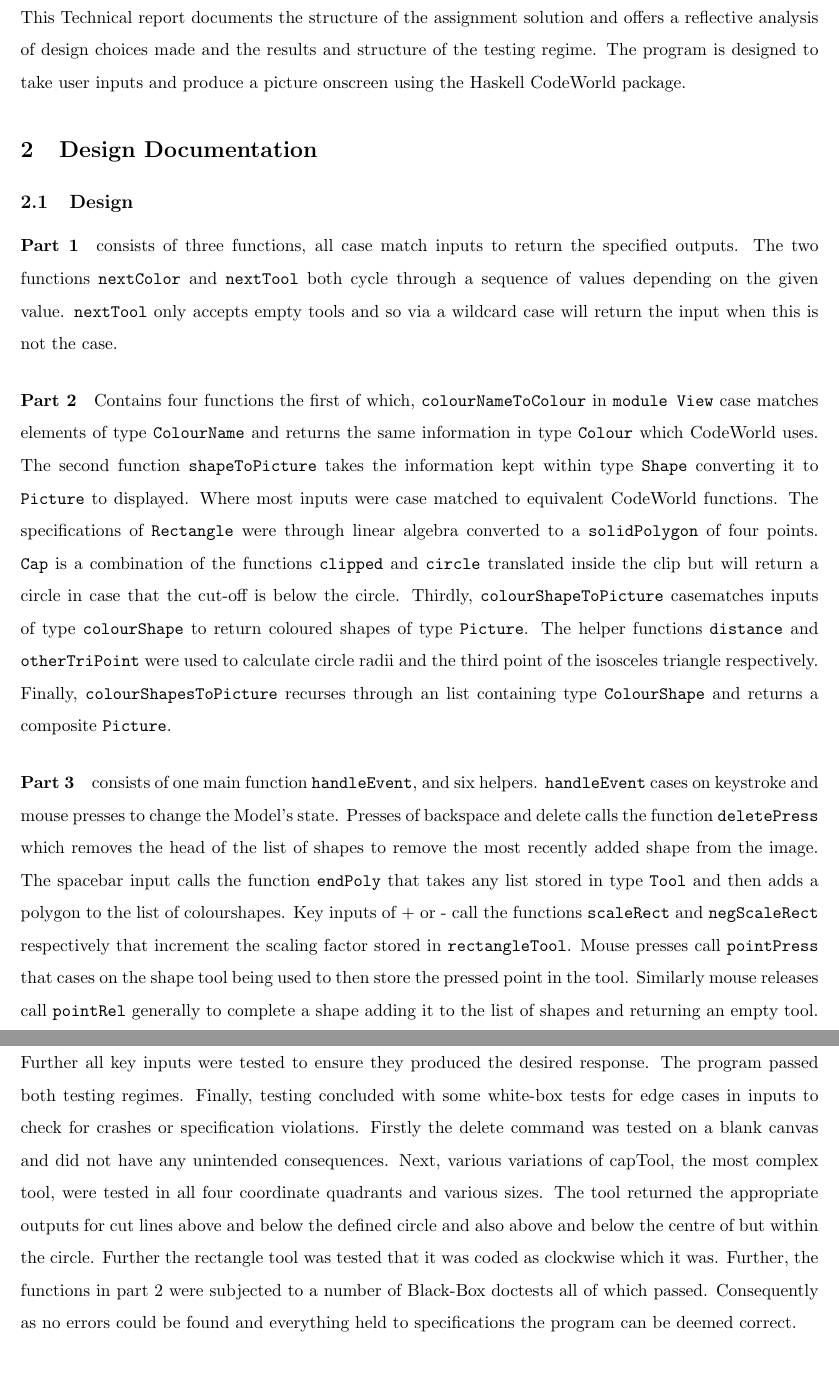
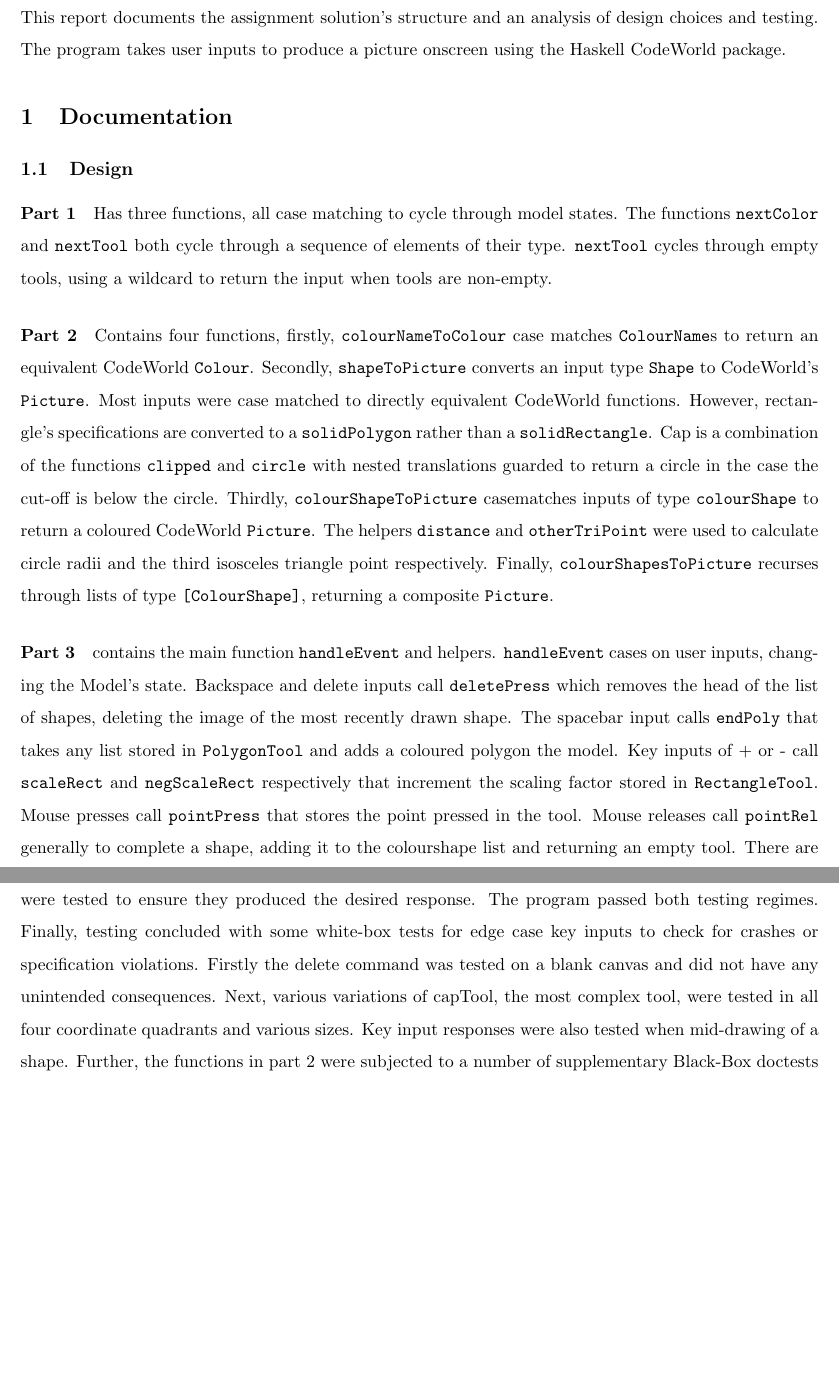
Before and after one commit to VeryBadAtPython/COMP1100_Drawing_Program, a LaTeX document (Report.tex): two parts of pages 2 and 5 of 5 before the commit and two parts of pages 2 and 4 of 5 after it, joined at a grey line, cut so that both start at the same text, the shorter picture padded with empty space. The pictures show the PDF file Report.pdf that the author committed with the source.

Commit message:
Finished word cull on report

```diff
--- a/Report.tex
+++ b/Report.tex
@@ -37,19 +38,19 @@
 \newpage
 \pagenumbering{arabic}
 %~~~~~~~~~~~~~~~~~~~~~~~~~~~~~~~~~~~~~~~~~~~~~~~~~~~~~~~~~~~~~~~~~~~~~~~~~~~~~~~~~~~~~~~~~~~~~~~~~~~~
-\section{Introduction}
-This Technical report documents the structure of the assignment solution and offers a reflective analysis of design choices made and the results and structure of the testing regime. The program is designed to take user inputs and produce a picture onscreen using the Haskell CodeWorld package. %The Documentation section will purely describe the design of the solution. The analysis section will assess the design choices made and the specifications and assumptions that led to them. Finally the Testing section documents the testing regiment used for evaluation.
+\section*{Introduction}
+This report documents the assignment solution's structure and an analysis of design choices and testing. The program takes user inputs to produce a picture onscreen using the Haskell CodeWorld package. %The Documentation section will purely describe the design of the solution. The analysis section will assess the design choices made and the specifications and assumptions that led to them. Finally the Testing section documents the testing regiment used for evaluation.
 
 
 %~~~~~~~~~~~~~~~~~~~~~~~~~~~~~~~~~~~~~~~~~~~~~~~~~~~~~~~~~~~~~~~~~~~~~~~~~~~~~~~~~~~~~~~~~~~~~~~~~~~~
-\section{Design Documentation}%Explanation of code workings, functions and structure.
+\section{Documentation}%Explanation of code workings, functions and structure.
 \subsection{Design}
-\paragraph{Part 1} consists of three functions, all case match inputs to return the specified outputs. The two functions \verb|nextColor| and  \verb|nextTool| both cycle through a sequence of values depending on the given value.  \verb|nextTool| only accepts empty tools and so via a wildcard case will return the input when this is not the case. %The first, \verb|toolToLabel| in \verb|model View| case matches an input of a tool, ignoring all other properties to return a string output of instructions to the user on tool use. The second function \verb|nextColor| in \verb|module Controller| uses case matching to cycle through colours according to the specified order. Finally, the function \verb|nextTool| in \verb|module Controller| cycles a particular input of an empty tool to the next tool in the sequence also with empty parameters. It also uses case matching.
+\paragraph{Part 1} Has three functions, all case matching to cycle through model states. The functions \verb|nextColor| and  \verb|nextTool| both cycle through a sequence of elements of their type.  \verb|nextTool| cycles through empty tools, using a wildcard to return the input when tools are non-empty. %The first, \verb|toolToLabel| in \verb|model View| case matches an input of a tool, ignoring all other properties to return a string output of instructions to the user on tool use. The second function \verb|nextColor| in \verb|module Controller| uses case matching to cycle through colours according to the specified order. Finally, the function \verb|nextTool| in \verb|module Controller| cycles a particular input of an empty tool to the next tool in the sequence also with empty parameters. It also uses case matching.
 
-\paragraph{Part 2} Contains four functions the first of which, \verb|colourNameToColour| in \verb|module View|  case matches elements of  type \verb|ColourName| and returns the same information in type  \verb|Colour| which CodeWorld uses. The second function \verb|shapeToPicture| takes the information kept within type \verb|Shape| converting it to \verb|Picture| to displayed. Where most inputs were case matched to equivalent CodeWorld functions. The specifications of \verb|Rectangle| were through linear algebra converted to a \verb|solidPolygon| of four points.  \verb|Cap| is a combination of the functions \verb|clipped| and \verb|circle| translated inside the clip but will return a circle in case that the cut-off is below the circle. Thirdly, \verb|colourShapeToPicture| casematches inputs of type \verb|colourShape| to return coloured shapes of type \verb|Picture|. The helper functions \verb|distance| and \verb|otherTriPoint| were used to calculate circle radii and the third point of the isosceles triangle respectively. Finally, \verb|colourShapesToPicture| recurses through an list containing type \verb|ColourShape| and returns a composite \verb|Picture|.
+\paragraph{Part 2} Contains four functions, firstly, \verb|colourNameToColour|  case matches \verb|ColourName|s to return an equivalent CodeWorld  \verb|Colour|. Secondly, \verb|shapeToPicture| converts an input type \verb|Shape| to CodeWorld's  \verb|Picture|. Most inputs were case matched to directly equivalent CodeWorld functions. However, rectangle's specifications are converted to a \verb|solidPolygon| rather than a \verb|solidRectangle|.  Cap is a combination of the functions \verb|clipped| and \verb|circle| with nested translations guarded to return a circle in the case the cut-off is below the circle. Thirdly, \verb|colourShapeToPicture| casematches inputs of type \verb|colourShape| to return a coloured CodeWorld  \verb|Picture|. The helpers \verb|distance| and \verb|otherTriPoint| were used to calculate circle radii and the third isosceles triangle point respectively. Finally, \verb|colourShapesToPicture| recurses through lists of type \verb|[ColourShape]|, returning a composite \verb|Picture|.
 
-\paragraph{Part 3} consists of one main function  \verb|handleEvent|, and six helpers. \verb|handleEvent| cases on keystroke and mouse presses to change the Model's state. Presses of backspace and delete calls the function \verb|deletePress| which removes the head of the list of shapes to remove the most recently added shape from the image. The spacebar input calls the function \verb|endPoly| that takes any list stored in type \verb|Tool| and then adds a polygon to the list of colourshapes. Key inputs of + or - call the functions \verb|scaleRect| and \verb|negScaleRect| respectively that increment the scaling factor stored in \verb|rectangleTool|. Mouse presses call \verb|pointPress| that cases on the shape tool being used to then store the pressed point in the tool. Similarly mouse releases call \verb|pointRel| generally to complete a shape adding it to the list of shapes and returning an empty tool. There are two cases on \verb|CapTool| to determine if it is storing the second point or the y coordinate of the cutoff point.
+\paragraph{Part 3} contains the main function  \verb|handleEvent| and helpers. \verb|handleEvent| cases on user inputs, changing the Model's state. Backspace and delete inputs call \verb|deletePress| which removes the head of the list of shapes, deleting the image of the most recently drawn shape. The spacebar input calls  \verb|endPoly| that takes any list stored in  \verb|PolygonTool| and adds a coloured polygon the model. Key inputs of + or - call \verb|scaleRect| and \verb|negScaleRect| respectively that increment the scaling factor stored in \verb|RectangleTool|. Mouse presses call \verb|pointPress| that stores the point pressed in the tool. Mouse releases call \verb|pointRel| generally to complete a shape, adding it to the colourshape list and returning an empty tool. There are two cases on \verb|CapTool| determining if it is storing the circumference point or the cutoff level.
 
-\subsection{Program Structure}
-\begin{figure}[H]
-\centering
+\subsection{Structure}
+\begin{center}
+\includegraphics[width=0.85\textwidth]{program.png}\\
```
Also changed, not shown: Report.pdf, Report.tex (26 more changed lines), 4 other files.
